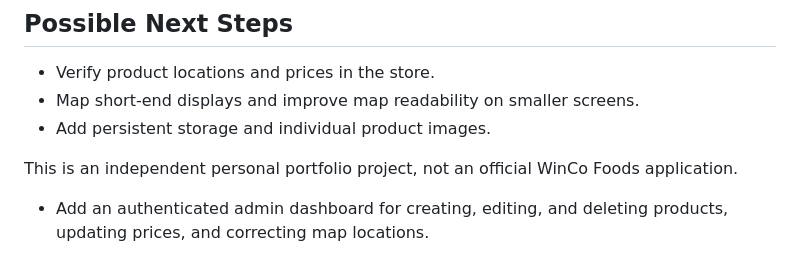
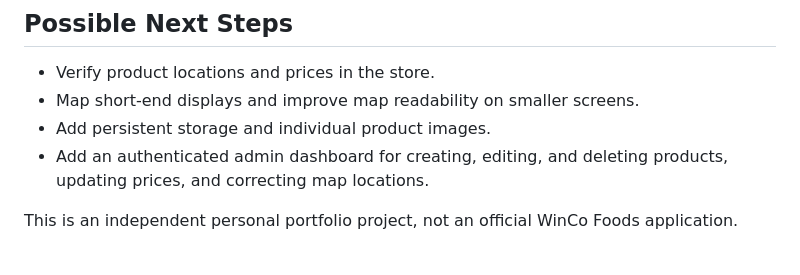
Before and after one commit to buaypd/winco-bulk-finder, a Markdown page: README.md, the part around the change. Rendered like a GitHub page.

```diff
--- a/README.md
+++ b/README.md
@@ -124,7 +124,6 @@ npm run build
 - Verify product locations and prices in the store.
 - Map short-end displays and improve map readability on smaller screens.
 - Add persistent storage and individual product images.
+- Add an authenticated admin dashboard for creating, editing, and deleting products, updating prices, and correcting map locations.
 
 This is an independent personal portfolio project, not an official WinCo Foods application.
-
-- Add an authenticated admin dashboard for creating, editing, and deleting products, updating prices, and correcting map locations.
```
